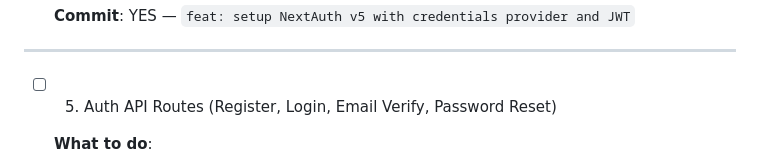
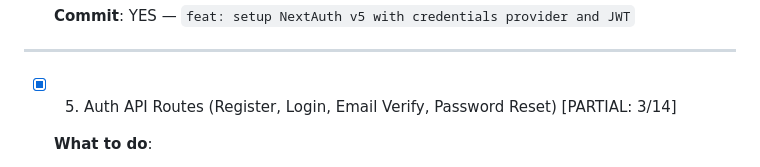
Before and after one commit to omd0/Fahras, a Markdown page: .sisyphus/plans/nextjs-migration.md, the part around the change. Rendered like a GitHub page.

Commit message:
chore: mark Task 5 as partial completion

```diff
--- a/.sisyphus/plans/nextjs-migration.md
+++ b/.sisyphus/plans/nextjs-migration.md
@@ -637,7 +637,7 @@ Wave 8 (Final):
 
 ---
 
-- [ ] 5. Auth API Routes (Register, Login, Email Verify, Password Reset)
+- [x] 5. Auth API Routes (Register, Login, Email Verify, Password Reset) [PARTIAL: 3/14]
 
   **What to do**:
   - Create all 14 auth route files:
```
